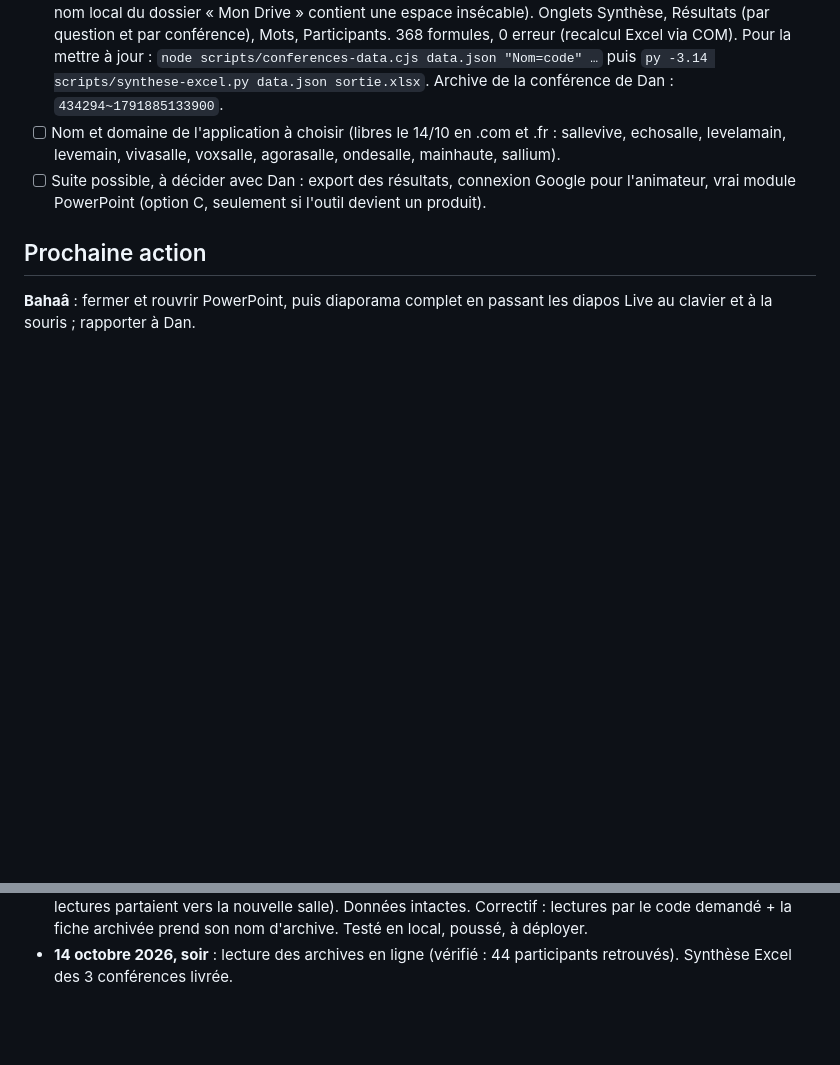
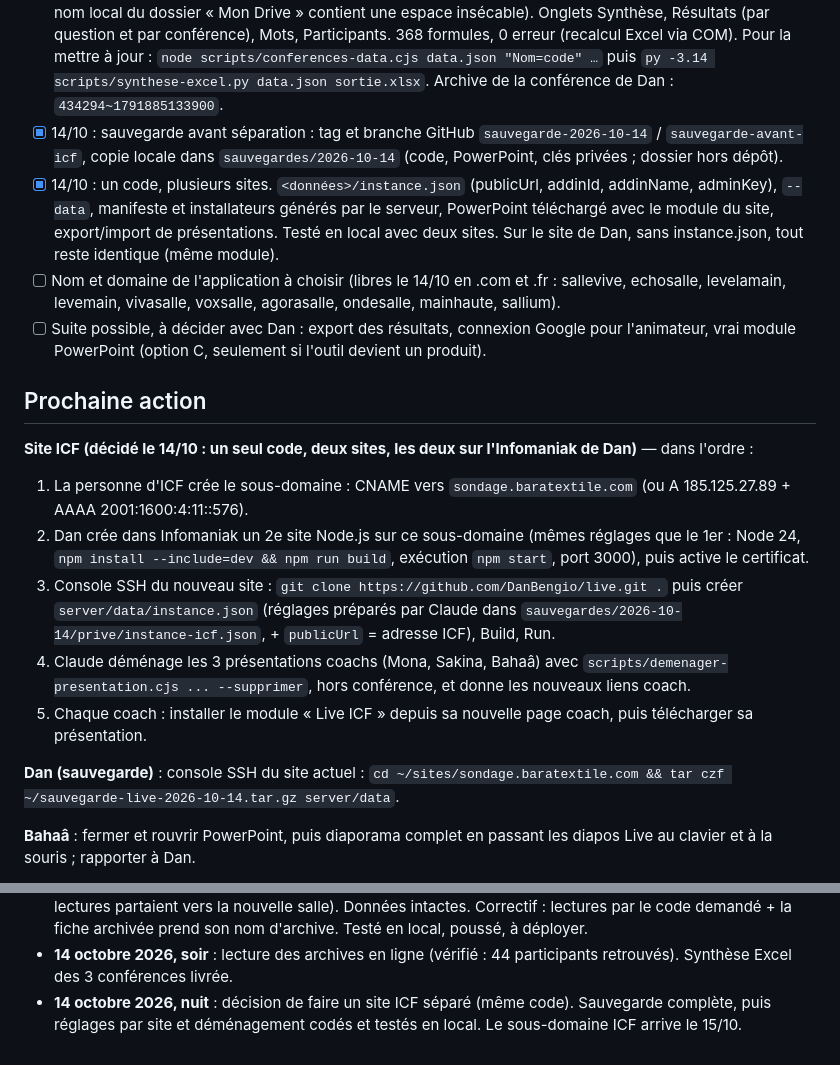
Before and after one commit to DanBengio/live, a Markdown page: SUIVI.md, 2 parts joined by grey strips. GitHub-like rendering; blank space fills up the shorter version.

Commit message:
Suivi : plan du site ICF
Co-Authored-By: Claude Opus 5.5 <noreply@anthropic.com>

```diff
--- a/SUIVI.md
+++ b/SUIVI.md
@@ -28,10 +28,21 @@ Application type Vevox / AhaSlides pour les ateliers de Dan : une page projetée
 - [x] 14/10 : chez Bahaâ, impossible de passer à la diapo suivante après une diapo Live (le module garde clavier et souris en diaporama). Correctif dans les deux versions : le module renvoie à PowerPoint → ↓ Page suiv. espace Entrée N (suivante), ← ↑ Page préc. retour arrière P (précédente) et le clic (suivante) via `goToByIdAsync(Office.Index.Next/Previous)`. **En ligne le 14/10 au soir.** Testé par Claude sur PowerPoint récent (PC de Dan) : clic et flèches font avancer et reculer, y compris d'une diapo Live à une autre. Reste à confirmer chez Bahaâ (ancien PowerPoint).
 - [x] 14/10 : chez Mona (Mac), le module affichait « version de PowerPoint trop ancienne ». Cause probable : PowerPoint Mac a rouvert l'ancienne page du module gardée en mémoire, qui cherchait des fichiers supprimés par la mise en ligne (et le serveur renvoyait la page d'accueil à la place). Correctifs : `emptyOutDir: false` (les anciens fichiers restent), pages HTML en `no-store`, fichier manquant = 404, et dans `index.html` un filet de sécurité qui recharge une fois au bout de 12 s puis affiche un message juste (plus « version trop ancienne »). Testé en local : démarrage normal sans rechargement, échec simulé → rechargement puis message. **En ligne le 14/10 au soir** (vérifié : no-store, 404 sur fichier manquant).
 - [x] 14/10 : synthèse Excel des 3 premières conférences ICF (Dan 13/10, Bahaâ et Mona 14/10) : « Live - synthèse conférences ICF.xlsx » rangé dans Google Drive : Mon Drive → ICF → EDVANTIS (attention : le nom local du dossier « Mon Drive » contient une espace insécable). Onglets Synthèse, Résultats (par question et par conférence), Mots, Participants. 368 formules, 0 erreur (recalcul Excel via COM). Pour la mettre à jour : `node scripts/conferences-data.cjs data.json "Nom=code" …` puis `py -3.14 scripts/synthese-excel.py data.json sortie.xlsx`. Archive de la conférence de Dan : `434294~1791885133900`.
+- [x] 14/10 : sauvegarde avant séparation : tag et branche GitHub `sauvegarde-2026-10-14` / `sauvegarde-avant-icf`, copie locale dans `sauvegardes/2026-10-14` (code, PowerPoint, clés privées ; dossier hors dépôt).
+- [x] 14/10 : un code, plusieurs sites. `<données>/instance.json` (publicUrl, addinId, addinName, adminKey), `--data`, manifeste et installateurs générés par le serveur, PowerPoint téléchargé avec le module du site, export/import de présentations. Testé en local avec deux sites. Sur le site de Dan, sans instance.json, tout reste identique (même module).
 - [ ] Nom et domaine de l'application à choisir (libres le 14/10 en .com et .fr : sallevive, echosalle, levelamain, levemain, vivasalle, voxsalle, agorasalle, ondesalle, mainhaute, sallium).
 - [ ] Suite possible, à décider avec Dan : export des résultats, connexion Google pour l'animateur, vrai module PowerPoint (option C, seulement si l'outil devient un produit).
 
 ## Prochaine action
+
+**Site ICF (décidé le 14/10 : un seul code, deux sites, les deux sur l'Infomaniak de Dan)** — dans l'ordre :
+1. La personne d'ICF crée le sous-domaine : CNAME vers `sondage.baratextile.com` (ou A 185.125.27.89 + AAAA 2001:1600:4:11::576).
+2. Dan crée dans Infomaniak un 2e site Node.js sur ce sous-domaine (mêmes réglages que le 1er : Node 24, `npm install --include=dev && npm run build`, exécution `npm start`, port 3000), puis active le certificat.
+3. Console SSH du nouveau site : `git clone https://github.com/DanBengio/live.git .` puis créer `server/data/instance.json` (réglages préparés par Claude dans `sauvegardes/2026-10-14/prive/instance-icf.json`, + `publicUrl` = adresse ICF), Build, Run.
+4. Claude déménage les 3 présentations coachs (Mona, Sakina, Bahaâ) avec `scripts/demenager-presentation.cjs ... --supprimer`, hors conférence, et donne les nouveaux liens coach.
+5. Chaque coach : installer le module « Live ICF » depuis sa nouvelle page coach, puis télécharger sa présentation.
+
+**Dan (sauvegarde)** : console SSH du site actuel : `cd ~/sites/sondage.baratextile.com && tar czf ~/sauvegarde-live-2026-10-14.tar.gz server/data`.
 
 **Bahaâ** : fermer et rouvrir PowerPoint, puis diaporama complet en passant les diapos Live au clavier et à la souris ; rapporter à Dan.
 
@@ -119,3 +130,4 @@ Application type Vevox / AhaSlides pour les ateliers de Dan : une page projetée
 - **14 octobre 2026, soir** : correctifs navigation + cache en ligne. Navigation testée sur le PowerPoint de Dan (OK). Note : rouvrir le deck de la salle 1 a archivé la session du 13/10 (règle des 12 h) ; ses résultats restent conservés sous l'ancien code archivé.
 - **14 octobre 2026, soir** : les archives de salle s'affichaient vides (la fiche archivée gardait l'ancien code, les lectures partaient vers la nouvelle salle). Données intactes. Correctif : lectures par le code demandé + la fiche archivée prend son nom d'archive. Testé en local, poussé, à déployer.
 - **14 octobre 2026, soir** : lecture des archives en ligne (vérifié : 44 participants retrouvés). Synthèse Excel des 3 conférences livrée.
+- **14 octobre 2026, nuit** : décision de faire un site ICF séparé (même code). Sauvegarde complète, puis réglages par site et déménagement codés et testés en local. Le sous-domaine ICF arrive le 15/10.
```
